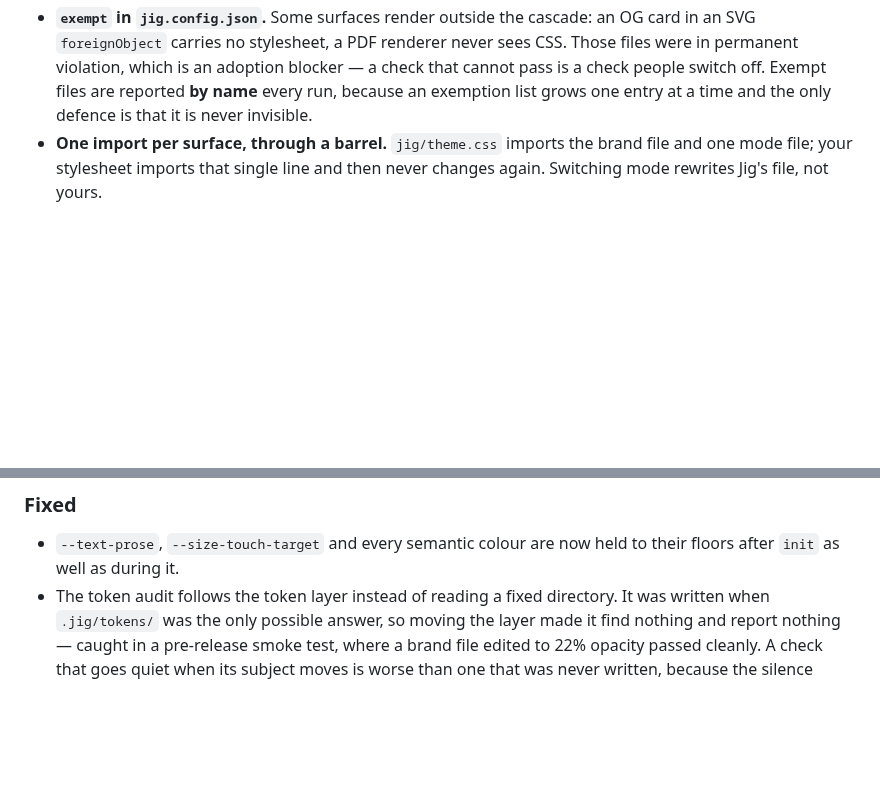
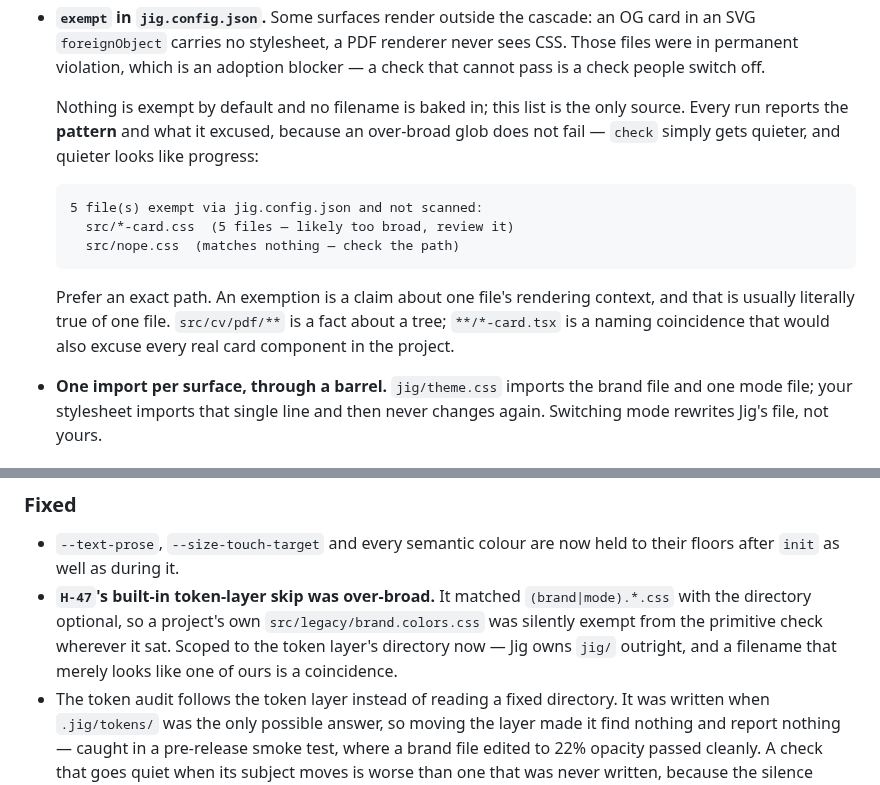
Before and after one commit to timessuman/jig, a Markdown page: CHANGELOG.md, 2 parts joined by grey strips. Drawn GitHub-style; blank space fills up the shorter version.

Commit message:
release: fold the exemption-visibility fix into 0.6.0
0.6.0 is tagged and has a GitHub release, but is not on npm — nothing has
consumed it — so the tag moves rather than the fix waiting for 0.6.1.

It belongs here on its merits: `exempt` ships in this release, and shipping a
feature together with the thing that makes its failure mode visible is better
than shipping the feature and the warning a version apart.

Co-Authored-By: Claude Opus 5 (1M context) <noreply@anthropic.com>

````diff
--- a/CHANGELOG.md
+++ b/CHANGELOG.md
@@ -33,9 +33,23 @@ move it, because relocating files could break an import you wrote yourself.
 - **`exempt` in `jig.config.json`.** Some surfaces render outside the cascade: an
   OG card in an SVG `foreignObject` carries no stylesheet, a PDF renderer never
   sees CSS. Those files were in permanent violation, which is an adoption blocker
-  — a check that cannot pass is a check people switch off. Exempt files are
-  reported **by name** every run, because an exemption list grows one entry at a
-  time and the only defence is that it is never invisible.
+  — a check that cannot pass is a check people switch off.
+
+  Nothing is exempt by default and no filename is baked in; this list is the only
+  source. Every run reports the **pattern** and what it excused, because an
+  over-broad glob does not fail — `check` simply gets quieter, and quieter looks
+  like progress:
+
+  ```text
+  5 file(s) exempt via jig.config.json and not scanned:
+    src/*-card.css  (5 files — likely too broad, review it)
+    src/nope.css  (matches nothing — check the path)
+  ```
+
+  Prefer an exact path. An exemption is a claim about one file's rendering
+  context, and that is usually literally true of one file. `src/cv/pdf/**` is a
+  fact about a tree; `**/*-card.tsx` is a naming coincidence that would also
+  excuse every real card component in the project.
 - **One import per surface, through a barrel.** `jig/theme.css` imports the brand
   file and one mode file; your stylesheet imports that single line and then never
   changes again. Switching mode rewrites Jig's file, not yours.
@@ -65,6 +79,11 @@ move it, because relocating files could break an import you wrote yourself.
 
 - `--text-prose`, `--size-touch-target` and every semantic colour are now held to
   their floors after `init` as well as during it.
+- **`H-47`'s built-in token-layer skip was over-broad.** It matched
+  `(brand|mode).*.css` with the directory optional, so a project's own
+  `src/legacy/brand.colors.css` was silently exempt from the primitive check
+  wherever it sat. Scoped to the token layer's directory now — Jig owns `jig/`
+  outright, and a filename that merely looks like one of ours is a coincidence.
 - The token audit follows the token layer instead of reading a fixed directory.
   It was written when `.jig/tokens/` was the only possible answer, so moving the
   layer made it find nothing and report nothing — caught in a pre-release smoke
````
